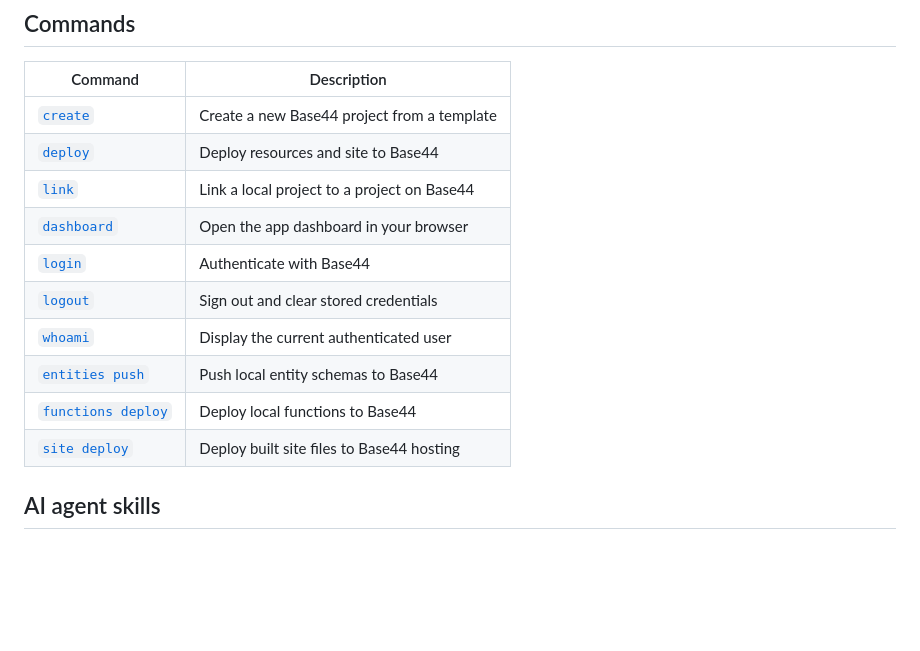
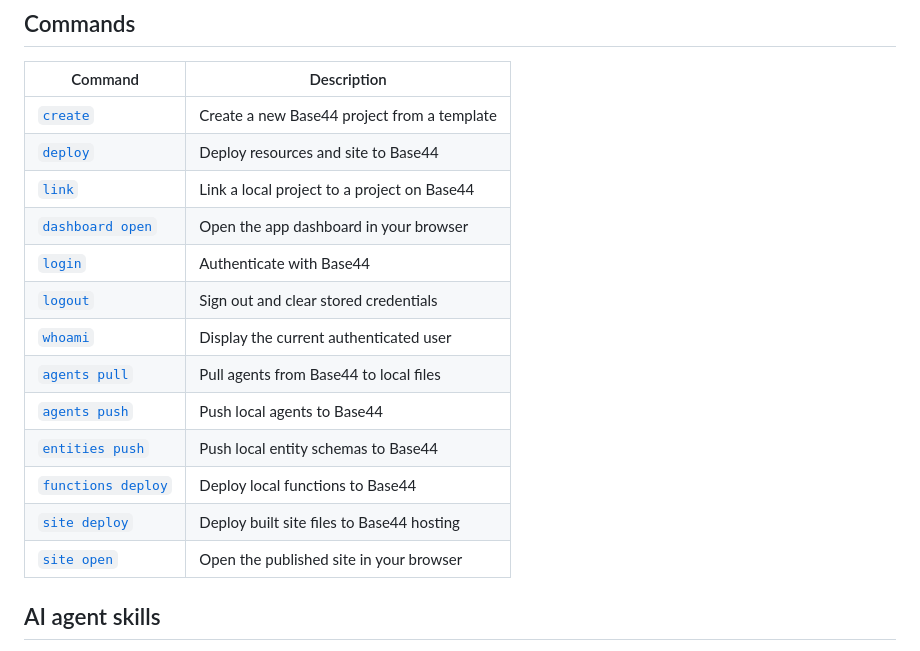
Before and after one commit to rentapog-ai/base44, a Markdown page: README.md, the part around the change. Rendered like a GitHub page; blank space fills up the shorter version.

Commit message:
docs: add missing commands to README (#204)
Add agents pull, agents push, and site open to the commands table.
Fix dashboard entry to show the full `dashboard open` invocation.

Co-authored-by: Cursor <cursoragent@cursor.com>

```diff
--- a/README.md
+++ b/README.md
@@ -46,13 +46,16 @@ The CLI will guide you through project setup. For step-by-step tutorials, see th
 | [`create`](https://docs.base44.com/developers/references/cli/commands/create) | Create a new Base44 project from a template |
 | [`deploy`](https://docs.base44.com/developers/references/cli/commands/deploy) | Deploy resources and site to Base44 |
 | [`link`](https://docs.base44.com/developers/references/cli/commands/link) | Link a local project to a project on Base44 |
-| [`dashboard`](https://docs.base44.com/developers/references/cli/commands/dashboard) | Open the app dashboard in your browser |
+| [`dashboard open`](https://docs.base44.com/developers/references/cli/commands/dashboard) | Open the app dashboard in your browser |
 | [`login`](https://docs.base44.com/developers/references/cli/commands/login) | Authenticate with Base44 |
 | [`logout`](https://docs.base44.com/developers/references/cli/commands/logout) | Sign out and clear stored credentials |
 | [`whoami`](https://docs.base44.com/developers/references/cli/commands/whoami) | Display the current authenticated user |
+| [`agents pull`](https://docs.base44.com/developers/references/cli/commands/agents-pull) | Pull agents from Base44 to local files |
+| [`agents push`](https://docs.base44.com/developers/references/cli/commands/agents-push) | Push local agents to Base44 |
 | [`entities push`](https://docs.base44.com/developers/references/cli/commands/entities-push) | Push local entity schemas to Base44 |
 | [`functions deploy`](https://docs.base44.com/developers/references/cli/commands/functions-deploy) | Deploy local functions to Base44 |
 | [`site deploy`](https://docs.base44.com/developers/references/cli/commands/site-deploy) | Deploy built site files to Base44 hosting |
+| [`site open`](https://docs.base44.com/developers/references/cli/commands/site-open) | Open the published site in your browser |
 
 
 <!--| [`eject`](https://docs.base44.com/developers/references/cli/commands/eject) | Create a Base44 backend project from an existing Base44 app | -->
```
